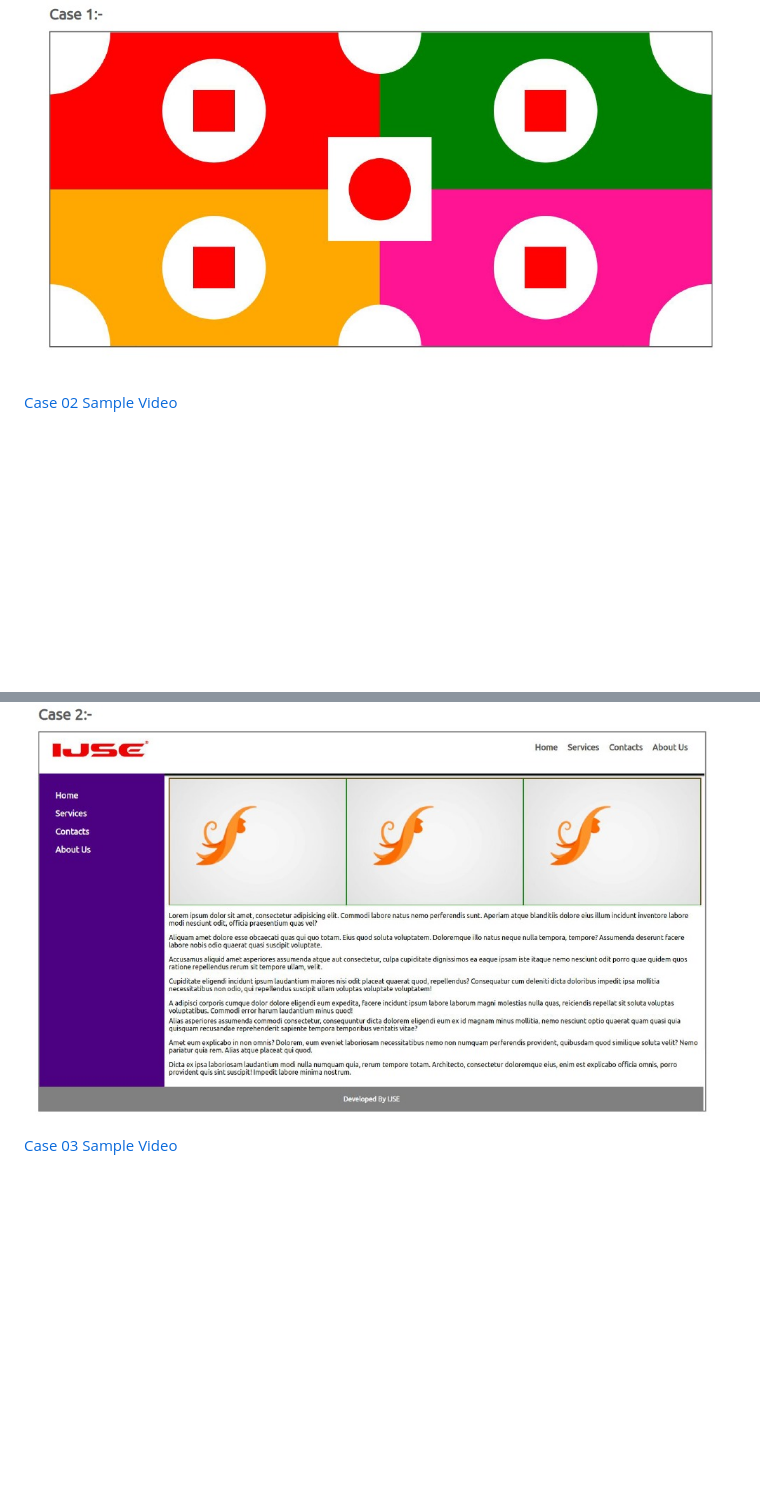
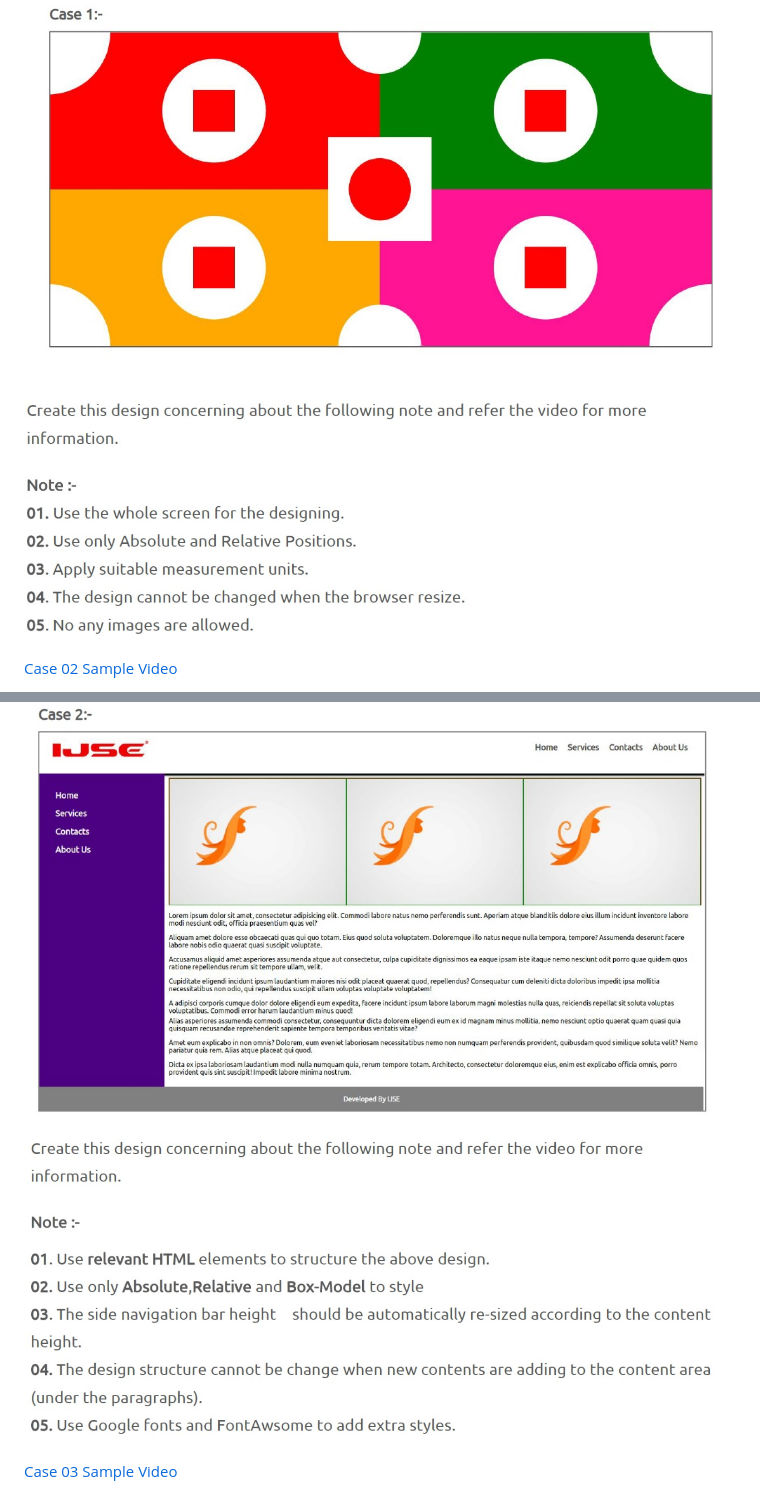
Before and after one commit to Dilshan-Dekumpitiya/CSS-Positions-Practise, a Markdown page: README.md, 2 parts joined by grey strips. Rendered like a GitHub page; pictures changed too: README_Assets/Case-01-1.jpg (added), README_Assets/Case-02-1.jpg (added); blank space fills up the shorter version.

```diff
--- a/README.md
+++ b/README.md
@@ -4,9 +4,13 @@
 
 ![](README_Assets/Case-01.jpg)
 
+![](README_Assets/Case-01-1.jpg)
+
 <a href="https://www.youtube.com/watch?v=drlPgs67aXI" target="_blank"> Case 02 Sample Video </a>
 
 ![](README_Assets/Case-02.jpg)
+
+![](README_Assets/Case-02-1.jpg)
 
 <a href="https://www.youtube.com/watch?v=qp322mFSI9c" target="_blank"> Case 03 Sample Video </a>
 
```
Also changed, not shown: other parts of README.md (+6 -0 lines), README_Assets/Case-03-1.jpg (added), README_Assets/Case-04-1.jpg (added), README_Assets/Case-05-06-1.jpg (added), 1 other file.
